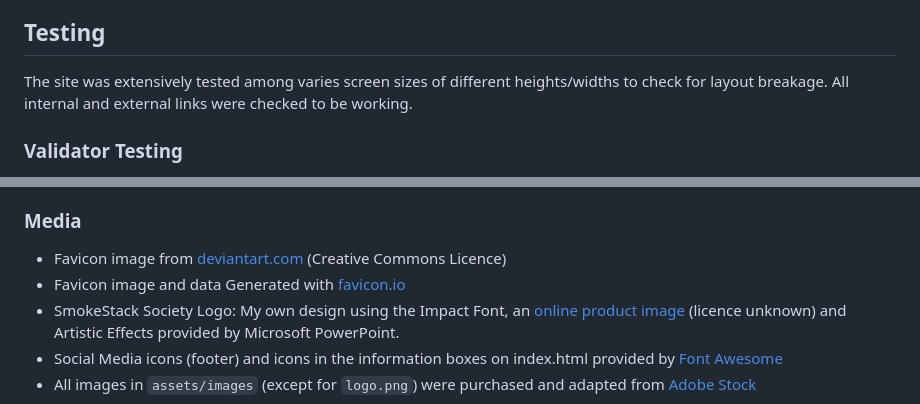
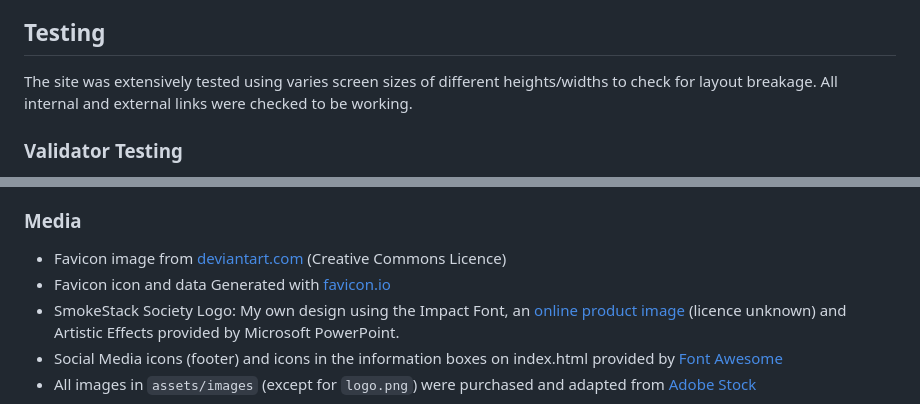
Before and after one commit to leonp84/code-institute-project-1, a Markdown page: README.md, 2 parts joined by grey strips. Rendered like a GitHub page.

Commit message:
fix spelling mistakes in readme.md

```diff
--- a/README.md
+++ b/README.md
@@ -106,7 +106,7 @@ Adding photos of said customer next to his/her testimonial would further enhance
 
 ## Testing
 
-The site was extensively tested among varies screen sizes of different heights/widths to check for layout breakage. All internal and external links were checked to be working.
+The site was extensively tested using varies screen sizes of different heights/widths to check for layout breakage. All internal and external links were checked to be working.
 
 ### Validator Testing
 
@@ -162,7 +162,7 @@ GitHub Repository: https://github.com/leonp84/code-institute-project-1
 ### Media
 
 -	Favicon image from [deviantart.com]( https://www.deviantart.com/superawesomevectors/art/Barbecue-Grill-Flat-Vector-643400962) (Creative Commons Licence)
--	Favicon image and data Generated with [favicon.io](https://favicon.io/favicon-converter/)
+-	Favicon icon and data Generated with [favicon.io](https://favicon.io/favicon-converter/)
 -	SmokeStack Society Logo: My own design using the Impact Font, an [online product image]( https://m.media-amazon.com/images/I/51RnO8pxLxL._AC_UF350,350_QL80_.jpg) (licence unknown) and Artistic Effects provided by Microsoft PowerPoint.
 -	Social Media icons (footer) and icons in the information boxes on index.html provided by [Font Awesome](http://www.fontawesome.com)
 -	All images in `assets/images` (except for `logo.png`) were purchased and adapted from [Adobe Stock]( https://stock.adobe.com/at/)
```
